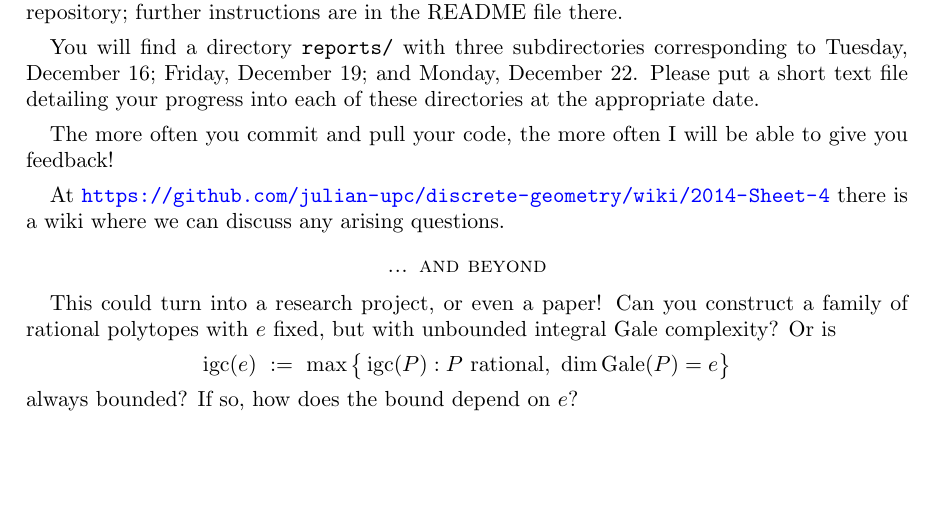
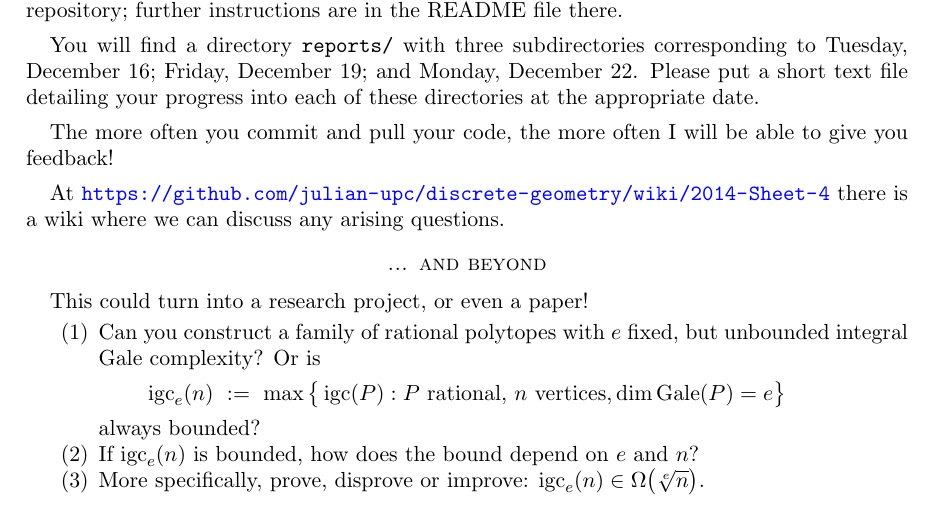
Before and after one commit to julian-upc/discrete-geometry, a LaTeX problem sheet (2014/exercises/sheet4/sheet4.tex): part of page 2 of 2, cut so that both start at the same text, the shorter picture padded with empty space. Compiled offline with pdfLaTeX.

Commit message:
updated formulation of sheet 4

```diff
--- a/2014/exercises/sheet4/sheet4.tex
+++ b/2014/exercises/sheet4/sheet4.tex
@@ -122,12 +122,18 @@ At \url{https://github.com/julian-upc/discrete-geometry/wiki/2014-Sheet-4} there
 
 \section*{... and beyond}
 
-This could turn into a research project, or even a paper! Can you construct a family of rational polytopes with $e$ fixed, but with unbounded integral Gale complexity? Or is
+This could turn into a research project, or even a paper!
+
+\begin{enumerate}
+\item Can you construct a family of rational polytopes with $e$ fixed, but unbounded integral Gale complexity? Or is
 \[
-   \igc(e)
+   \igc_e(n)
    \ := \
-   \max\big\{\igc(P) : P \text{ rational, }\dim\Gale(P)=e\big\}
+   \max\big\{\igc(P) : P \text{ rational, $n$ vertices,}\dim\Gale(P)=e\big\}
 \]
-always bounded? If so, how does the bound depend on $e$?
+always bounded?
+\item If $\igc_e(n)$ is bounded, how does the bound depend on $e$ and $n$?
+\item More specifically, prove, disprove or improve: $\igc_e(n)\in\Omega\big(\sqrt[e]{n}\big)$.
+\end{enumerate}
 
 \end{document}
```
Also changed, not shown: 2014/exercises/sheet4/sheet4.pdf.
